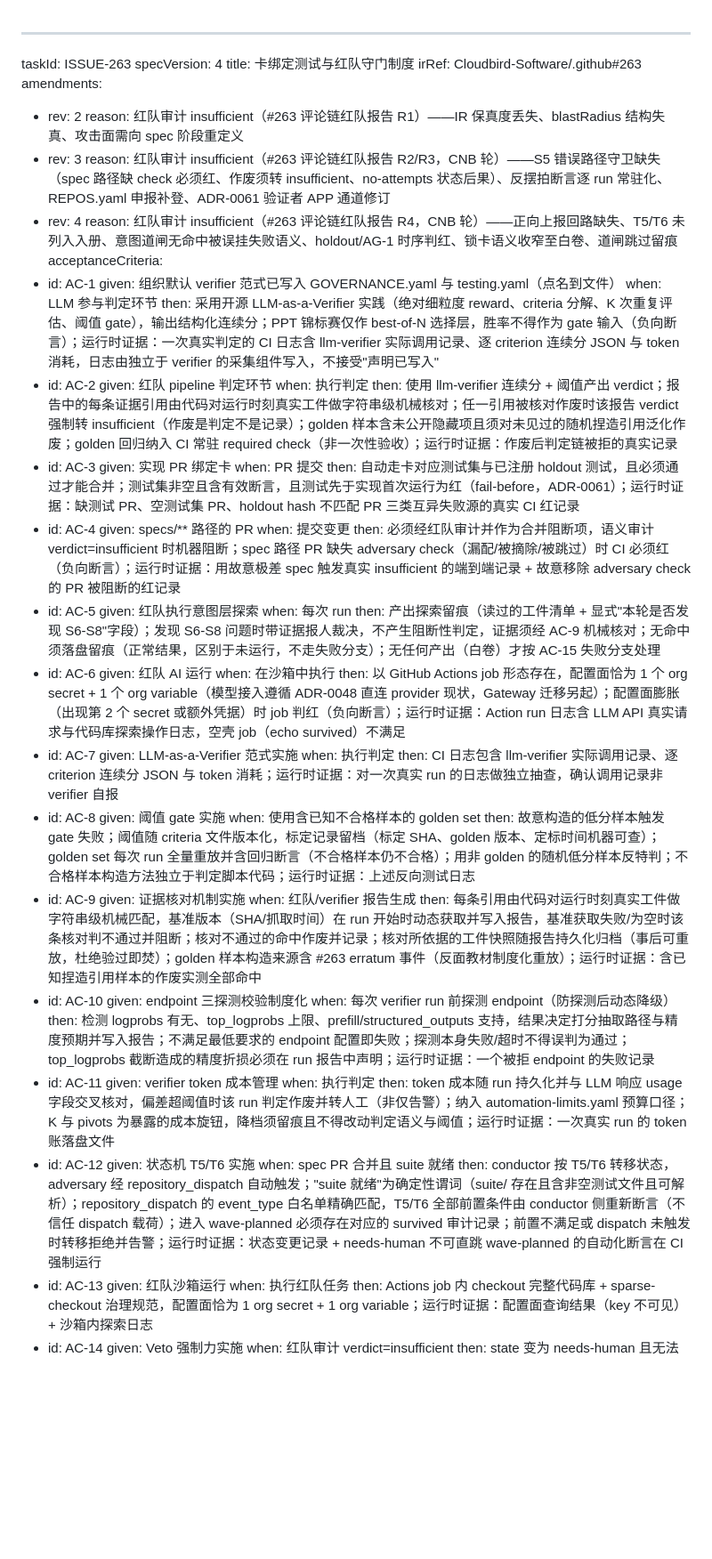
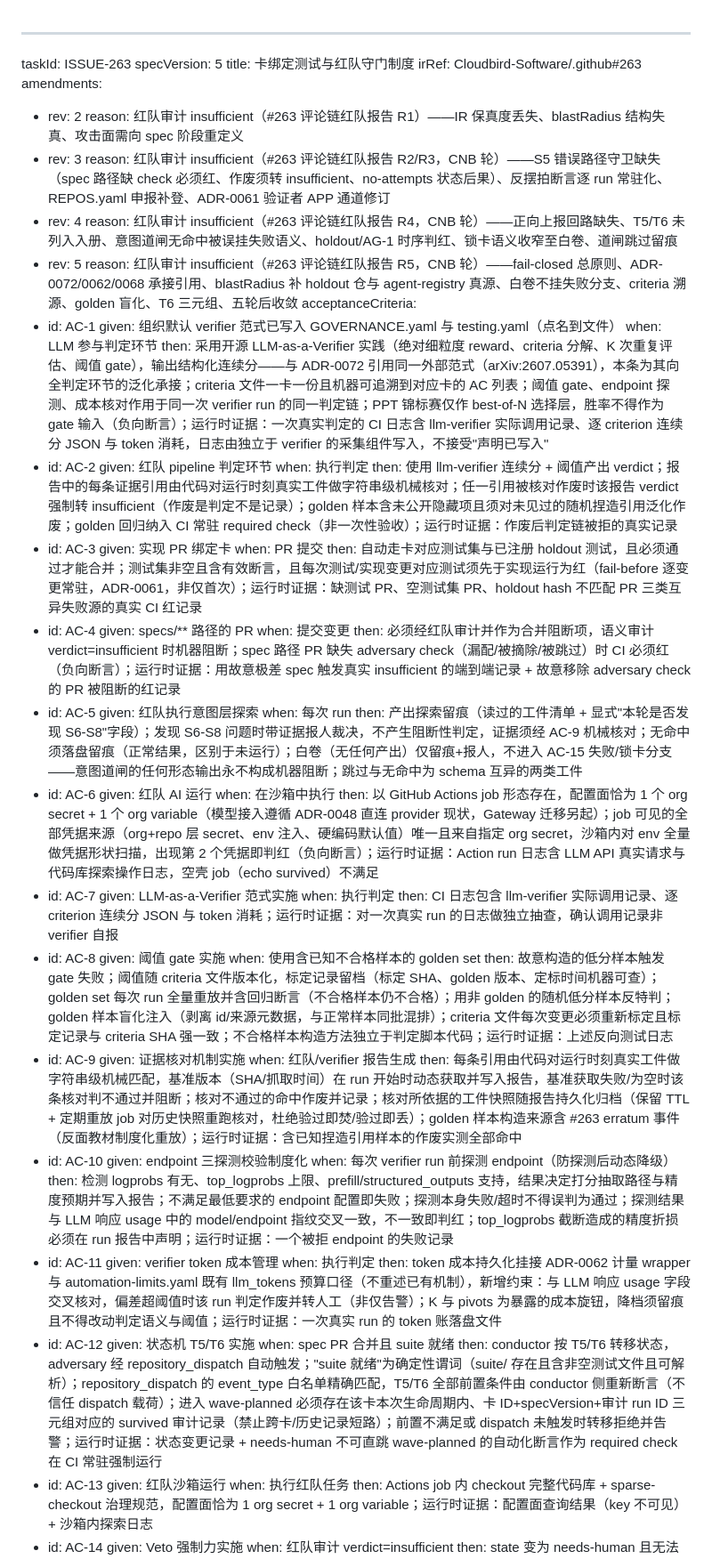
Before and after one commit to Cloudbird-Software/.github, a Markdown page: specs/ISSUE-263/spec.md, the part around one of its changes. Shown at 89% size. Rendered like a GitHub page; blank space fills up the shorter version.

Commit message:
spec(ISSUE-263): rev5 红队 R5 回炉收官——fail-closed 总原则（INV-04）、ADR-0072/0062/0068 承接引用、blastRadius 补 holdout 仓与 agent-registry 真源、意图道闸白卷不挂失败分支、criteria 溯源、golden 盲化、T6 三元组、白卷结构锚定

```diff
--- a/specs/ISSUE-263/spec.md
+++ b/specs/ISSUE-263/spec.md
@@ -1,6 +1,6 @@
 ---
 taskId: ISSUE-263
-specVersion: 4
+specVersion: 5
 title: 卡绑定测试与红队守门制度
 irRef: Cloudbird-Software/.github#263
 amendments:
@@ -10,11 +10,13 @@ amendments:
   reason: 红队审计 insufficient（#263 评论链红队报告 R2/R3，CNB 轮）——S5 错误路径守卫缺失（spec 路径缺 check 必须红、作废须转 insufficient、no-attempts 状态后果）、反摆拍断言逐 run 常驻化、REPOS.yaml 申报补登、ADR-0061 验证者 APP 通道修订
 - rev: 4
   reason: 红队审计 insufficient（#263 评论链红队报告 R4，CNB 轮）——正向上报回路缺失、T5/T6 未列入入册、意图道闸无命中被误挂失败语义、holdout/AG-1 时序判红、锁卡语义收窄至白卷、道闸跳过留痕
+- rev: 5
+  reason: 红队审计 insufficient（#263 评论链红队报告 R5，CNB 轮）——fail-closed 总原则、ADR-0072/0062/0068 承接引用、blastRadius 补 holdout 仓与 agent-registry 真源、白卷不挂失败分支、criteria 溯源、golden 盲化、T6 三元组、五轮后收敛
 acceptanceCriteria:
 - id: AC-1
   given: 组织默认 verifier 范式已写入 GOVERNANCE.yaml 与 testing.yaml（点名到文件）
   when: LLM 参与判定环节
-  then: 采用开源 LLM-as-a-Verifier 实践（绝对细粒度 reward、criteria 分解、K 次重复评估、阈值 gate），输出结构化连续分；PPT 锦标赛仅作 best-of-N 选择层，胜率不得作为 gate 输入（负向断言）；运行时证据：一次真实判定的 CI 日志含 llm-verifier 实际调用记录、逐 criterion 连续分 JSON 与 token 消耗，日志由独立于 verifier 的采集组件写入，不接受"声明已写入"
+  then: 采用开源 LLM-as-a-Verifier 实践（绝对细粒度 reward、criteria 分解、K 次重复评估、阈值 gate），输出结构化连续分——与 ADR-0072 引用同一外部范式（arXiv:2607.05391），本条为其向全判定环节的泛化承接；criteria 文件一卡一份且机器可追溯到对应卡的 AC 列表；阈值 gate、endpoint 探测、成本核对作用于同一次 verifier run 的同一判定链；PPT 锦标赛仅作 best-of-N 选择层，胜率不得作为 gate 输入（负向断言）；运行时证据：一次真实判定的 CI 日志含 llm-verifier 实际调用记录、逐 criterion 连续分 JSON 与 token 消耗，日志由独立于 verifier 的采集组件写入，不接受"声明已写入"
 - id: AC-2
   given: 红队 pipeline 判定环节
   when: 执行判定
@@ -22,7 +24,7 @@ acceptanceCriteria:
 - id: AC-3
   given: 实现 PR 绑定卡
   when: PR 提交
-  then: 自动走卡对应测试集与已注册 holdout 测试，且必须通过才能合并；测试集非空且含有效断言，且测试先于实现首次运行为红（fail-before，ADR-0061）；运行时证据：缺测试 PR、空测试集 PR、holdout hash 不匹配 PR 三类互异失败源的真实 CI 红记录
+  then: 自动走卡对应测试集与已注册 holdout 测试，且必须通过才能合并；测试集非空且含有效断言，且每次测试/实现变更对应测试须先于实现运行为红（fail-before 逐变更常驻，ADR-0061，非仅首次）；运行时证据：缺测试 PR、空测试集 PR、holdout hash 不匹配 PR 三类互异失败源的真实 CI 红记录
 - id: AC-4
   given: specs/** 路径的 PR
   when: 提交变更
@@ -30,11 +32,11 @@ acceptanceCriteria:
 - id: AC-5
   given: 红队执行意图层探索
   when: 每次 run
-  then: 产出探索留痕（读过的工件清单 + 显式"本轮是否发现 S6-S8"字段）；发现 S6-S8 问题时带证据报人裁决，不产生阻断性判定，证据须经 AC-9 机械核对；无命中须落盘留痕（正常结果，区别于未运行，不走失败分支）；无任何产出（白卷）才按 AC-15 失败分支处理
+  then: 产出探索留痕（读过的工件清单 + 显式"本轮是否发现 S6-S8"字段）；发现 S6-S8 问题时带证据报人裁决，不产生阻断性判定，证据须经 AC-9 机械核对；无命中须落盘留痕（正常结果，区别于未运行）；白卷（无任何产出）仅留痕+报人，不进入 AC-15 失败/锁卡分支——意图道闸的任何形态输出永不构成机器阻断；跳过与无命中为 schema 互异的两类工件
 - id: AC-6
   given: 红队 AI 运行
   when: 在沙箱中执行
-  then: 以 GitHub Actions job 形态存在，配置面恰为 1 个 org secret + 1 个 org variable（模型接入遵循 ADR-0048 直连 provider 现状，Gateway 迁移另起）；配置面膨胀（出现第 2 个 secret 或额外凭据）时 job 判红（负向断言）；运行时证据：Action run 日志含 LLM API 真实请求与代码库探索操作日志，空壳 job（echo survived）不满足
+  then: 以 GitHub Actions job 形态存在，配置面恰为 1 个 org secret + 1 个 org variable（模型接入遵循 ADR-0048 直连 provider 现状，Gateway 迁移另起）；job 可见的全部凭据来源（org+repo 层 secret、env 注入、硬编码默认值）唯一且来自指定 org secret，沙箱内对 env 全量做凭据形状扫描，出现第 2 个凭据即判红（负向断言）；运行时证据：Action run 日志含 LLM API 真实请求与代码库探索操作日志，空壳 job（echo survived）不满足
 - id: AC-7
   given: LLM-as-a-Verifier 范式实施
   when: 执行判定
@@ -42,23 +44,23 @@ acceptanceCriteria:
 - id: AC-8
   given: 阈值 gate 实施
   when: 使用含已知不合格样本的 golden set
-  then: 故意构造的低分样本触发 gate 失败；阈值随 criteria 文件版本化，标定记录留档（标定 SHA、golden 版本、定标时间机器可查）；golden set 每次 run 全量重放并含回归断言（不合格样本仍不合格）；用非 golden 的随机低分样本反特判；不合格样本构造方法独立于判定脚本代码；运行时证据：上述反向测试日志
+  then: 故意构造的低分样本触发 gate 失败；阈值随 criteria 文件版本化，标定记录留档（标定 SHA、golden 版本、定标时间机器可查）；golden set 每次 run 全量重放并含回归断言（不合格样本仍不合格）；用非 golden 的随机低分样本反特判；golden 样本盲化注入（剥离 id/来源元数据，与正常样本同批混排）；criteria 文件每次变更必须重新标定且标定记录与 criteria SHA 强一致；不合格样本构造方法独立于判定脚本代码；运行时证据：上述反向测试日志
 - id: AC-9
   given: 证据核对机制实施
   when: 红队/verifier 报告生成
-  then: 每条引用由代码对运行时刻真实工件做字符串级机械匹配，基准版本（SHA/抓取时间）在 run 开始时动态获取并写入报告，基准获取失败/为空时该条核对判不通过并阻断；核对不通过的命中作废并记录；核对所依据的工件快照随报告持久化归档（事后可重放，杜绝验过即焚）；golden 样本构造来源含 #263 erratum 事件（反面教材制度化重放）；运行时证据：含已知捏造引用样本的作废实测全部命中
+  then: 每条引用由代码对运行时刻真实工件做字符串级机械匹配，基准版本（SHA/抓取时间）在 run 开始时动态获取并写入报告，基准获取失败/为空时该条核对判不通过并阻断；核对不通过的命中作废并记录；核对所依据的工件快照随报告持久化归档（保留 TTL + 定期重放 job 对历史快照重跑核对，杜绝验过即焚/验过即丢）；golden 样本构造来源含 #263 erratum 事件（反面教材制度化重放）；运行时证据：含已知捏造引用样本的作废实测全部命中
 - id: AC-10
   given: endpoint 三探测校验制度化
   when: 每次 verifier run 前探测 endpoint（防探测后动态降级）
-  then: 检测 logprobs 有无、top_logprobs 上限、prefill/structured_outputs 支持，结果决定打分抽取路径与精度预期并写入报告；不满足最低要求的 endpoint 配置即失败；探测本身失败/超时不得误判为通过；top_logprobs 截断造成的精度折损必须在 run 报告中声明；运行时证据：一个被拒 endpoint 的失败记录
+  then: 检测 logprobs 有无、top_logprobs 上限、prefill/structured_outputs 支持，结果决定打分抽取路径与精度预期并写入报告；不满足最低要求的 endpoint 配置即失败；探测本身失败/超时不得误判为通过；探测结果与 LLM 响应 usage 中的 model/endpoint 指纹交叉一致，不一致即判红；top_logprobs 截断造成的精度折损必须在 run 报告中声明；运行时证据：一个被拒 endpoint 的失败记录
 - id: AC-11
   given: verifier token 成本管理
   when: 执行判定
-  then: token 成本随 run 持久化并与 LLM 响应 usage 字段交叉核对，偏差超阈值时该 run 判定作废并转人工（非仅告警）；纳入 automation-limits.yaml 预算口径；K 与 pivots 为暴露的成本旋钮，降档须留痕且不得改动判定语义与阈值；运行时证据：一次真实 run 的 token 账落盘文件
+  then: token 成本持久化挂接 ADR-0062 计量 wrapper 与 automation-limits.yaml 既有 llm_tokens 预算口径（不重述已有机制），新增约束：与 LLM 响应 usage 字段交叉核对，偏差超阈值时该 run 判定作废并转人工（非仅告警）；K 与 pivots 为暴露的成本旋钮，降档须留痕且不得改动判定语义与阈值；运行时证据：一次真实 run 的 token 账落盘文件
 - id: AC-12
   given: 状态机 T5/T6 实施
   when: spec PR 合并且 suite 就绪
-  then: conductor 按 T5/T6 转移状态，adversary 经 repository_dispatch 自动触发；"suite 就绪"为确定性谓词（suite/ 存在且含非空测试文件且可解析）；repository_dispatch 的 event_type 白名单精确匹配，T5/T6 全部前置条件由 conductor 侧重新断言（不信任 dispatch 载荷）；进入 wave-planned 必须存在对应的 survived 审计记录；前置不满足或 dispatch 未触发时转移拒绝并告警；运行时证据：状态变更记录 + needs-human 不可直跳 wave-planned 的自动化断言在 CI 强制运行
+  then: conductor 按 T5/T6 转移状态，adversary 经 repository_dispatch 自动触发；"suite 就绪"为确定性谓词（suite/ 存在且含非空测试文件且可解析）；repository_dispatch 的 event_type 白名单精确匹配，T5/T6 全部前置条件由 conductor 侧重新断言（不信任 dispatch 载荷）；进入 wave-planned 必须存在该卡本次生命周期内、卡 ID+specVersion+审计 run ID 三元组对应的 survived 审计记录（禁止跨卡/历史记录短路）；前置不满足或 dispatch 未触发时转移拒绝并告警；运行时证据：状态变更记录 + needs-human 不可直跳 wave-planned 的自动化断言作为 required check 在 CI 常驻强制运行
 - id: AC-13
   given: 红队沙箱运行
   when: 执行红队任务
```
Also changed, not shown: other parts of specs/ISSUE-263/spec.md (+7 -7 lines).
